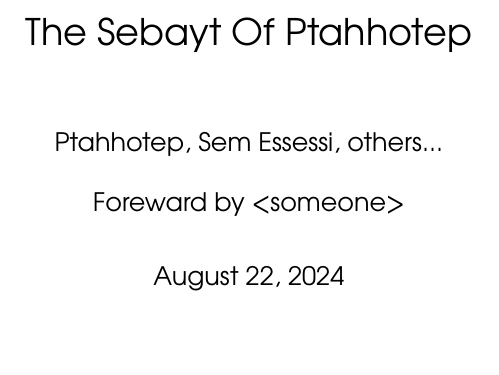
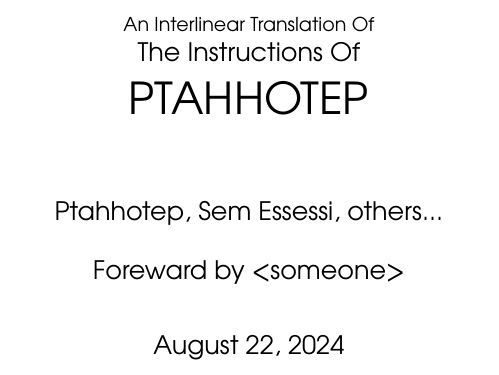
Before and after one commit to semiessessi/sebayt-ptahhotep-tex, a LaTeX book (main.tex): part of page 1 of 13, cut at the place of the change, the shorter picture padded with empty space. Compiled offline with pdfLaTeX.

Commit message:
fiddle with title a bit

```diff
--- a/main.tex
+++ b/main.tex
@@ -7,7 +7,10 @@
 %% bibliography
 %%\addbibresource{main.bib}
 
-\title{The Sebayt Of Ptahhotep}
+\title{
+	\small An Interlinear Translation Of\\
+	\large The Instructions Of\\
+	\huge PTAHHOTEP}
 \author{Ptahhotep, Sem Essessi, others...\\\\Foreward by <someone>}
 \date{\today}
 
```
Also changed, not shown: main.pdf.
